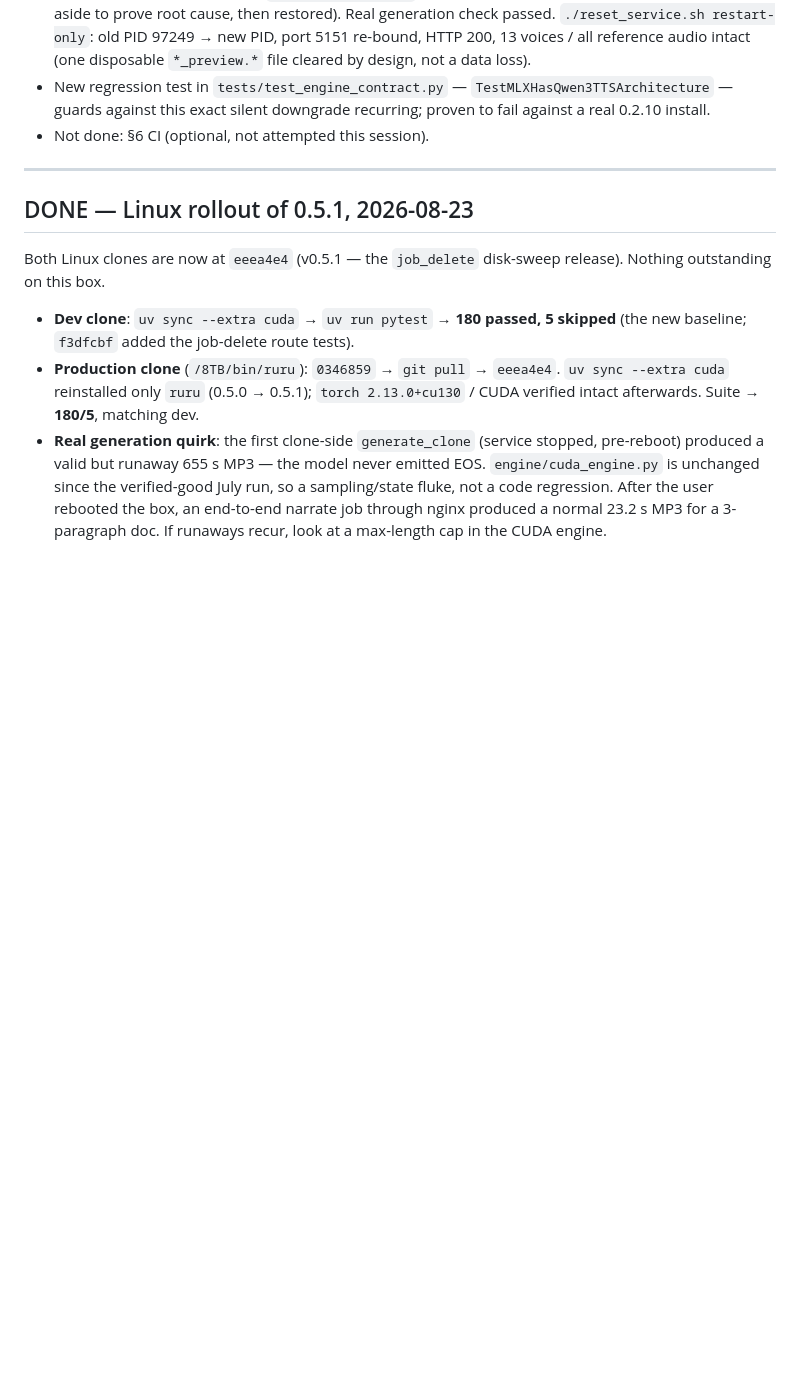
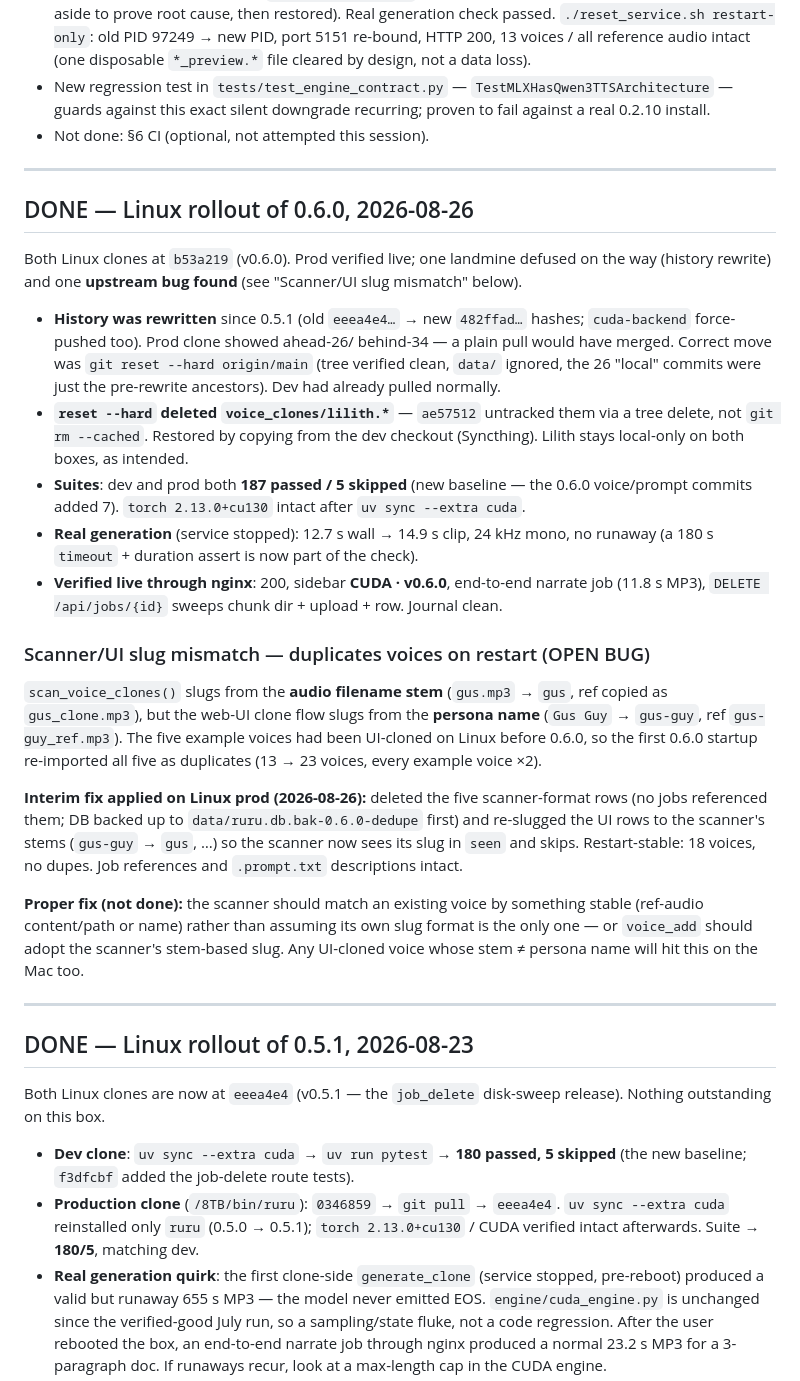
Before and after one commit to BitsofJeremy/ruru, a Markdown page: TODO.md, the part around the change. GitHub-like rendering; blank space fills up the shorter version.

Commit message:
Record the Linux 0.6.0 rollout and the scanner/UI slug-mismatch bug
Prod defused twice over: main was rewritten (reset --hard, not pull) and
ae57512's untrack deleted lilith.* from the prod clone (restored from
dev). The real finding: scan_voice_clones slugs from the file stem while
voice_add slugs from the persona name, so 0.6.0's first startup
re-imported the five UI-cloned example voices as duplicates. Interim
re-slug applied on Linux; proper fix documented as open.

Co-Authored-By: Claude <noreply@anthropic.com>

```diff
--- a/TODO.md
+++ b/TODO.md
@@ -43,6 +43,56 @@ Summary, evidence inline further down:
   `TestMLXHasQwen3TTSArchitecture` — guards against this exact silent
   downgrade recurring; proven to fail against a real 0.2.10 install.
 - Not done: §6 CI (optional, not attempted this session).
+
+---
+
+## DONE — Linux rollout of 0.6.0, 2026-08-26
+
+Both Linux clones at `b53a219` (v0.6.0). Prod verified live; one landmine
+defused on the way (history rewrite) and one **upstream bug found** (see
+"Scanner/UI slug mismatch" below).
+
+- **History was rewritten** since 0.5.1 (old `eeea4e4…` → new `482ffad…`
+  hashes; `cuda-backend` force-pushed too). Prod clone showed ahead-26/
+  behind-34 — a plain pull would have merged. Correct move was
+  `git reset --hard origin/main` (tree verified clean, `data/` ignored, the
+  26 "local" commits were just the pre-rewrite ancestors). Dev had already
+  pulled normally.
+- **`reset --hard` deleted `voice_clones/lilith.*`** — `ae57512` untracked
+  them via a tree delete, not `git rm --cached`. Restored by copying from the
+  dev checkout (Syncthing). Lilith stays local-only on both boxes, as
+  intended.
+- **Suites**: dev and prod both **187 passed / 5 skipped** (new baseline —
+  the 0.6.0 voice/prompt commits added 7). `torch 2.13.0+cu130` intact after
+  `uv sync --extra cuda`.
+- **Real generation** (service stopped): 12.7 s wall → 14.9 s clip, 24 kHz
+  mono, no runaway (a 180 s `timeout` + duration assert is now part of the
+  check).
+- **Verified live through nginx**: 200, sidebar **CUDA · v0.6.0**,
+  end-to-end narrate job (11.8 s MP3), `DELETE /api/jobs/{id}` sweeps chunk
+  dir + upload + row. Journal clean.
+
+### Scanner/UI slug mismatch — duplicates voices on restart (OPEN BUG)
+
+`scan_voice_clones()` slugs from the **audio filename stem** (`gus.mp3` →
+`gus`, ref copied as `gus_clone.mp3`), but the web-UI clone flow slugs from
+the **persona name** (`Gus Guy` → `gus-guy`, ref `gus-guy_ref.mp3`). The five
+example voices had been UI-cloned on Linux before 0.6.0, so the first 0.6.0
+startup re-imported all five as duplicates (13 → 23 voices, every example
+voice ×2).
+
+**Interim fix applied on Linux prod (2026-08-26):** deleted the five
+scanner-format rows (no jobs referenced them; DB backed up to
+`data/ruru.db.bak-0.6.0-dedupe` first) and re-slugged the UI rows to the
+scanner's stems (`gus-guy` → `gus`, …) so the scanner now sees its slug in
+`seen` and skips. Restart-stable: 18 voices, no dupes. Job references and
+`.prompt.txt` descriptions intact.
+
+**Proper fix (not done):** the scanner should match an existing voice by
+something stable (ref-audio content/path or name) rather than assuming its
+own slug format is the only one — or `voice_add` should adopt the scanner's
+stem-based slug. Any UI-cloned voice whose stem ≠ persona name will hit this
+on the Mac too.
 
 ---
 
```
